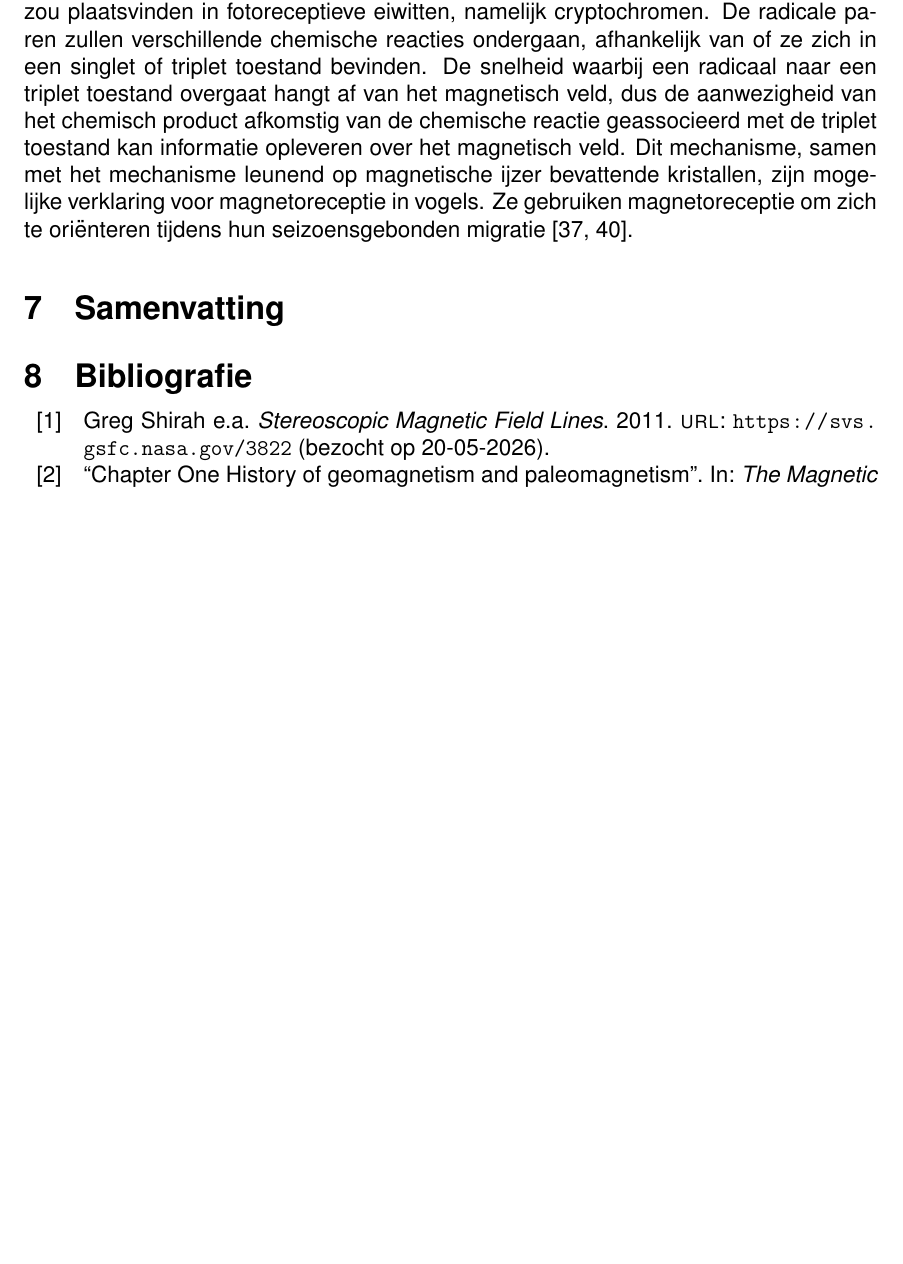
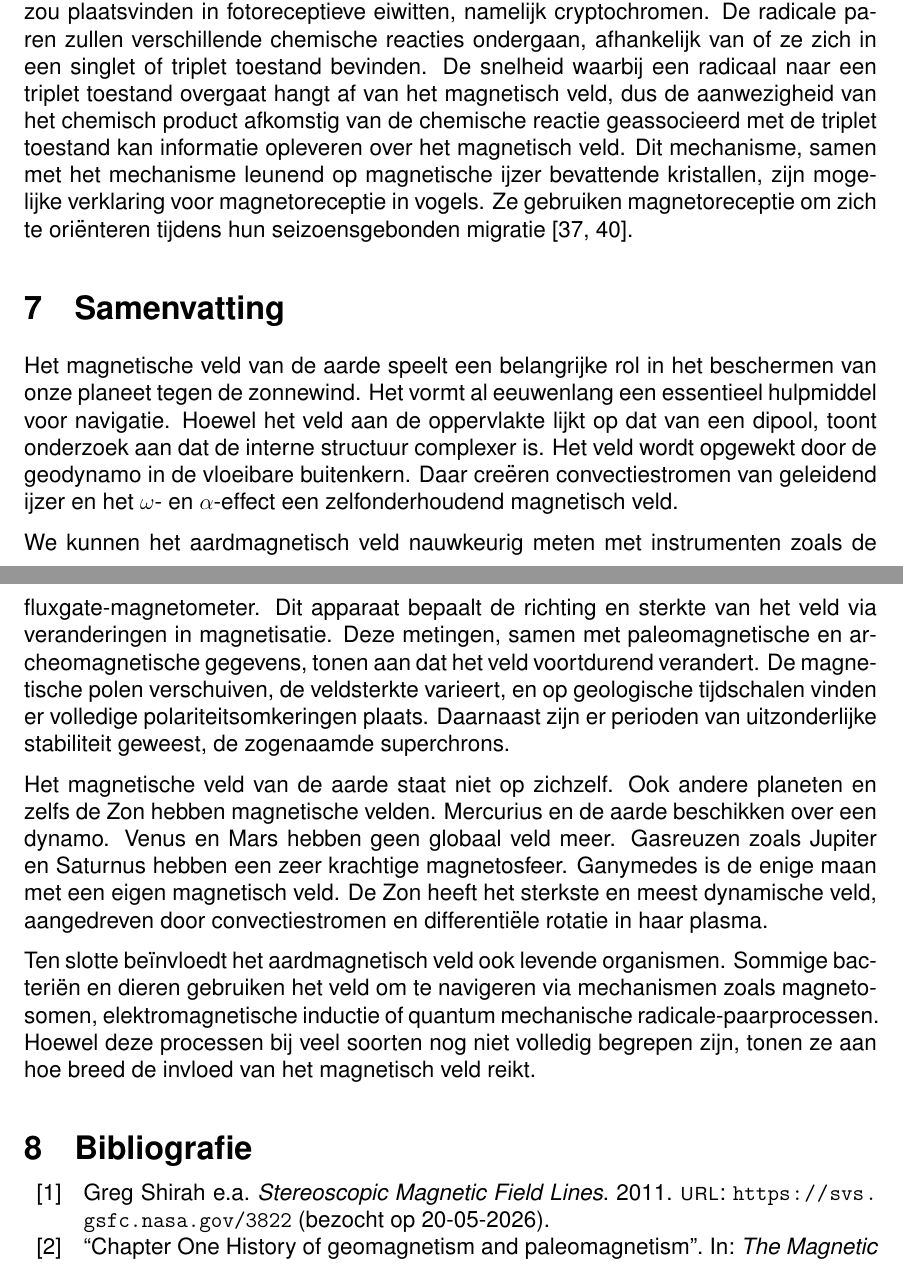
Before and after one commit to Ar0n14/an_ii_earthmagneticfield, a LaTeX document (main.tex): part of page 15 of 18 before the commit and two parts of pages 14 and 15 of 18 after it, the two joined at a grey line, cut so that both start at the same text, the shorter picture padded with empty space. Compiled offline with pdfLaTeX.

Commit message:
samenvatting en ai-gebruik

```diff
--- a/main.tex
+++ b/main.tex
@@ -310,6 +308,14 @@ Ze gebruiken magnetoreceptie om zich te oriënteren tijdens hun seizoensgebonden
 \cite{ijmert_physics_today, ijmert_royal_society}.
 \section{Samenvatting}
 
+Het magnetische veld van de aarde speelt een belangrijke rol in het beschermen van onze planeet tegen de zonnewind. Het vormt al eeuwenlang een essentieel hulpmiddel voor navigatie. Hoewel het veld aan de oppervlakte lijkt op dat van een dipool, toont onderzoek aan dat de interne structuur complexer is. Het veld wordt opgewekt door de geodynamo in de vloeibare buitenkern. Daar creëren convectiestromen van geleidend ijzer en het $\omega$- en $\alpha$-effect een zelfonderhoudend magnetisch veld.
+
+We kunnen het aardmagnetisch veld nauwkeurig meten met instrumenten zoals de fluxgate-magnetometer. Dit apparaat bepaalt de richting en sterkte van het veld via veranderingen in magnetisatie. Deze metingen, samen met paleomagnetische en archeomagnetische gegevens, tonen aan dat het veld voortdurend verandert. De magnetische polen verschuiven, de veldsterkte varieert, en op geologische tijdschalen vinden er volledige polariteitsomkeringen plaats. Daarnaast zijn er perioden van uitzonderlijke stabiliteit geweest, de zogenaamde superchrons.
+
+Het magnetische veld van de aarde staat niet op zichzelf. Ook andere planeten en zelfs de Zon hebben magnetische velden. Mercurius en de aarde beschikken over een dynamo. Venus en Mars hebben geen globaal veld meer. Gasreuzen zoals Jupiter en Saturnus hebben een zeer krachtige magnetosfeer. Ganymedes is de enige maan met een eigen magnetisch veld. De Zon heeft het sterkste en meest dynamische veld, aangedreven door convectiestromen en differentiële rotatie in haar plasma.
+
+Ten slotte beïnvloedt het aardmagnetisch veld ook levende organismen. Sommige bacteriën en dieren gebruiken het veld om te navigeren via mechanismen zoals magnetosomen, elektromagnetische inductie of quantum mechanische radicale-paarprocessen. Hoewel deze processen bij veel soorten nog niet volledig begrepen zijn, tonen ze aan hoe breed de invloed van het magnetisch veld reikt.
+
 \section{Bibliografie}
 
 \printbibliography[heading=none]
```
Also changed, not shown: main.pdf, main.tex (3 more changed lines).
